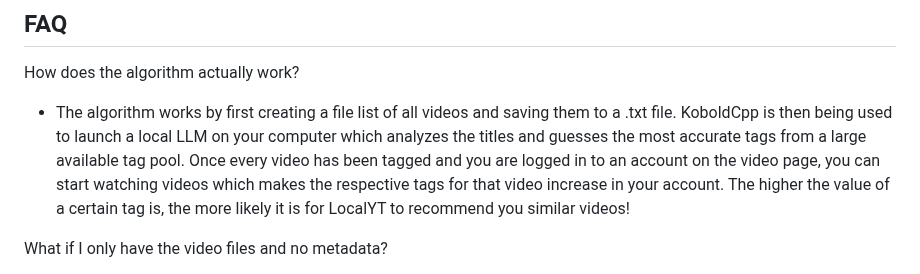
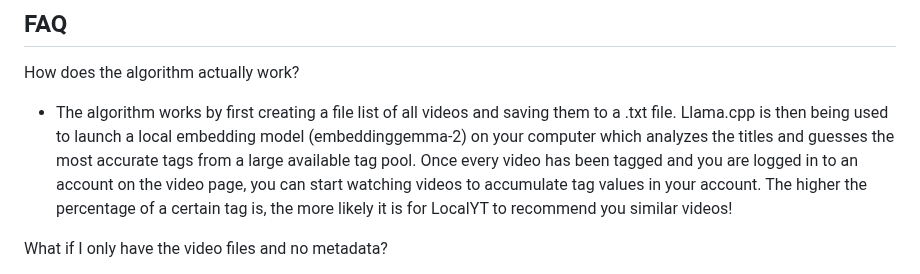
Before and after one commit to pbz134/LocalYT, a Markdown page: README.md, the part around the change. Rendered like a GitHub page.

Commit message:
Update README for new tagging logic

```diff
--- a/README.md
+++ b/README.md
@@ -84,7 +84,7 @@ https://www.youtube.com/@TWD98
 
 ## FAQ
 How does the algorithm actually work?
-- The algorithm works by first creating a file list of all videos and saving them to a .txt file. KoboldCpp is then being used to launch a local LLM on your computer which analyzes the titles and guesses the most accurate tags from a large available tag pool. Once every video has been tagged and you are logged in to an account on the video page, you can start watching videos which makes the respective tags for that video increase in your account. The higher the value of a certain tag is, the more likely it is for LocalYT to recommend you similar videos!
+- The algorithm works by first creating a file list of all videos and saving them to a .txt file. Llama.cpp is then being used to launch a local embedding model (embeddinggemma-2) on your computer which analyzes the titles and guesses the most accurate tags from a large available tag pool. Once every video has been tagged and you are logged in to an account on the video page, you can start watching videos to accumulate tag values in your account. The higher the percentage of a certain tag is, the more likely it is for LocalYT to recommend you similar videos!
 
 What if I only have the video files and no metadata?
 - No metadata is no problem! All missing data, such as thumbnails, view counts, various stats and even channels' profile pictures are simply being generated.
```
